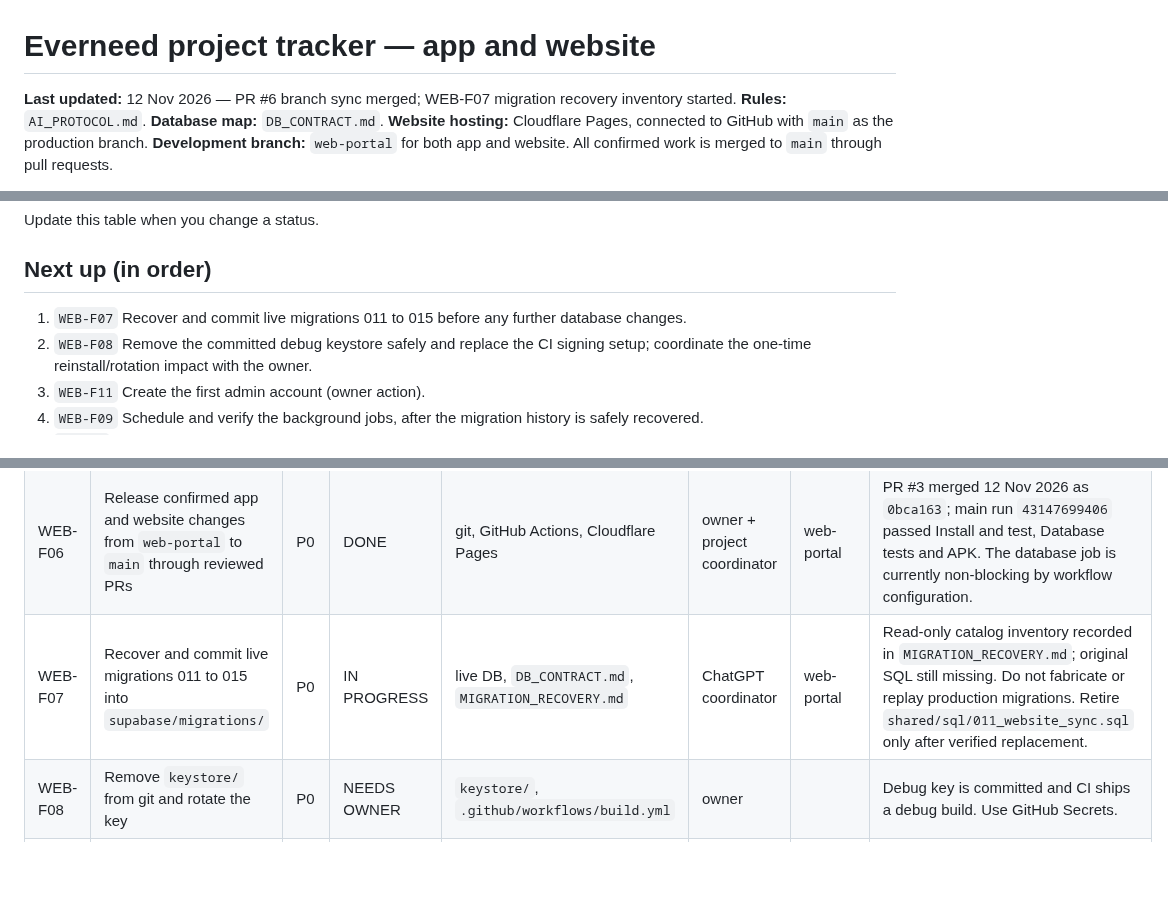
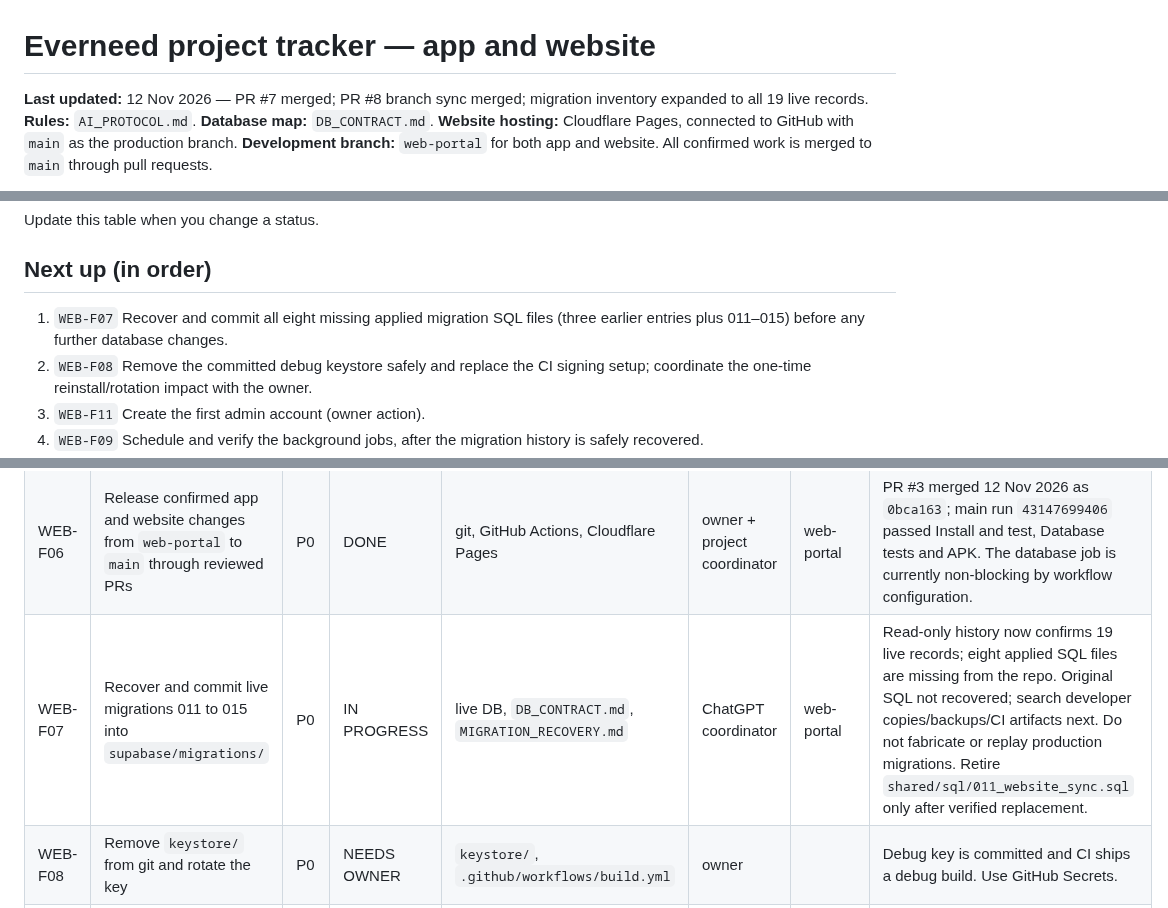
Before and after one commit to Connexa-hub/Everneed, a Markdown page: docs/WORKFLOW/WEBSITE_TRACKER.md, 3 parts joined by grey strips. Rendered like a GitHub page; blank space fills up the shorter version.

Commit message:
docs: update migration recovery scope and tracker

```diff
--- a/docs/WORKFLOW/WEBSITE_TRACKER.md
+++ b/docs/WORKFLOW/WEBSITE_TRACKER.md
@@ -1,6 +1,6 @@
 # Everneed project tracker — app and website
 
-**Last updated:** 12 Nov 2026 — PR #6 branch sync merged; WEB-F07 migration recovery inventory started.
+**Last updated:** 12 Nov 2026 — PR #7 merged; PR #8 branch sync merged; migration inventory expanded to all 19 live records.
 **Rules:** `AI_PROTOCOL.md`. **Database map:** `DB_CONTRACT.md`.
 **Website hosting:** Cloudflare Pages, connected to GitHub with `main` as the production branch. **Development branch:** `web-portal` for both app and website. All confirmed work is merged to `main` through pull requests.
 
@@ -24,7 +24,7 @@ Priority: **P0** do first, **P1** core product, **P2** important, **P3** later.
 Update this table when you change a status.
 
 ## Next up (in order)
-1. `WEB-F07` Recover and commit live migrations 011 to 015 before any further database changes.
+1. `WEB-F07` Recover and commit all eight missing applied migration SQL files (three earlier entries plus 011–015) before any further database changes.
 2. `WEB-F08` Remove the committed debug keystore safely and replace the CI signing setup; coordinate the one-time reinstall/rotation impact with the owner.
 3. `WEB-F11` Create the first admin account (owner action).
 4. `WEB-F09` Schedule and verify the background jobs, after the migration history is safely recovered.
@@ -42,7 +42,7 @@ Update this table when you change a status.
 | WEB-F04 | CI: syntax check, file references, global names | P0 | DONE | `.github/workflows/web-checks.yml`, `tools/check.mjs` | Claude | web-portal | `npm test` and token consistency passed; full Install/test, Database tests and APK build all passed on released main run `43147699406`. Database job remains configured `continue-on-error: true` and is not a release gate yet. |
 | WEB-F05 | Deploy on Cloudflare Pages | P0 | DONE | Cloudflare Pages project `everneed`, GitHub integration | owner | main | Git integration and production branch `main` verified; successful deployment confirmed on merge commit `c816c1b`. |
 | WEB-F06 | Release confirmed app and website changes from `web-portal` to `main` through reviewed PRs | P0 | DONE | git, GitHub Actions, Cloudflare Pages | owner + project coordinator | web-portal | PR #3 merged 12 Nov 2026 as `0bca163`; main run `43147699406` passed Install and test, Database tests and APK. The database job is currently non-blocking by workflow configuration. |
-| WEB-F07 | Recover and commit live migrations 011 to 015 into `supabase/migrations/` | P0 | IN PROGRESS | live DB, `DB_CONTRACT.md`, `MIGRATION_RECOVERY.md` | ChatGPT coordinator | web-portal | Read-only catalog inventory recorded in `MIGRATION_RECOVERY.md`; original SQL still missing. Do not fabricate or replay production migrations. Retire `shared/sql/011_website_sync.sql` only after verified replacement. |
+| WEB-F07 | Recover and commit live migrations 011 to 015 into `supabase/migrations/` | P0 | IN PROGRESS | live DB, `DB_CONTRACT.md`, `MIGRATION_RECOVERY.md` | ChatGPT coordinator | web-portal | Read-only history now confirms 19 live records; eight applied SQL files are missing from the repo. Original SQL not recovered; search developer copies/backups/CI artifacts next. Do not fabricate or replay production migrations. Retire `shared/sql/011_website_sync.sql` only after verified replacement. |
 | WEB-F08 | Remove `keystore/` from git and rotate the key | P0 | NEEDS OWNER | `keystore/`, `.github/workflows/build.yml` | owner | | Debug key is committed and CI ships a debug build. Use GitHub Secrets. |
 | WEB-F09 | Schedule background jobs (install `pg_cron`, add a migration) | P0 | TODO | `run_scheduled_jobs`, `release_earnings`, `expire_rentals`, `support_sla_sweep` | | | Nothing runs on a timer today, so earnings never release and rentals never expire. |
 | WEB-F10 | Turn on leaked-password protection | P1 | NEEDS OWNER | Supabase Auth settings | owner | | One toggle in the dashboard. |
```
